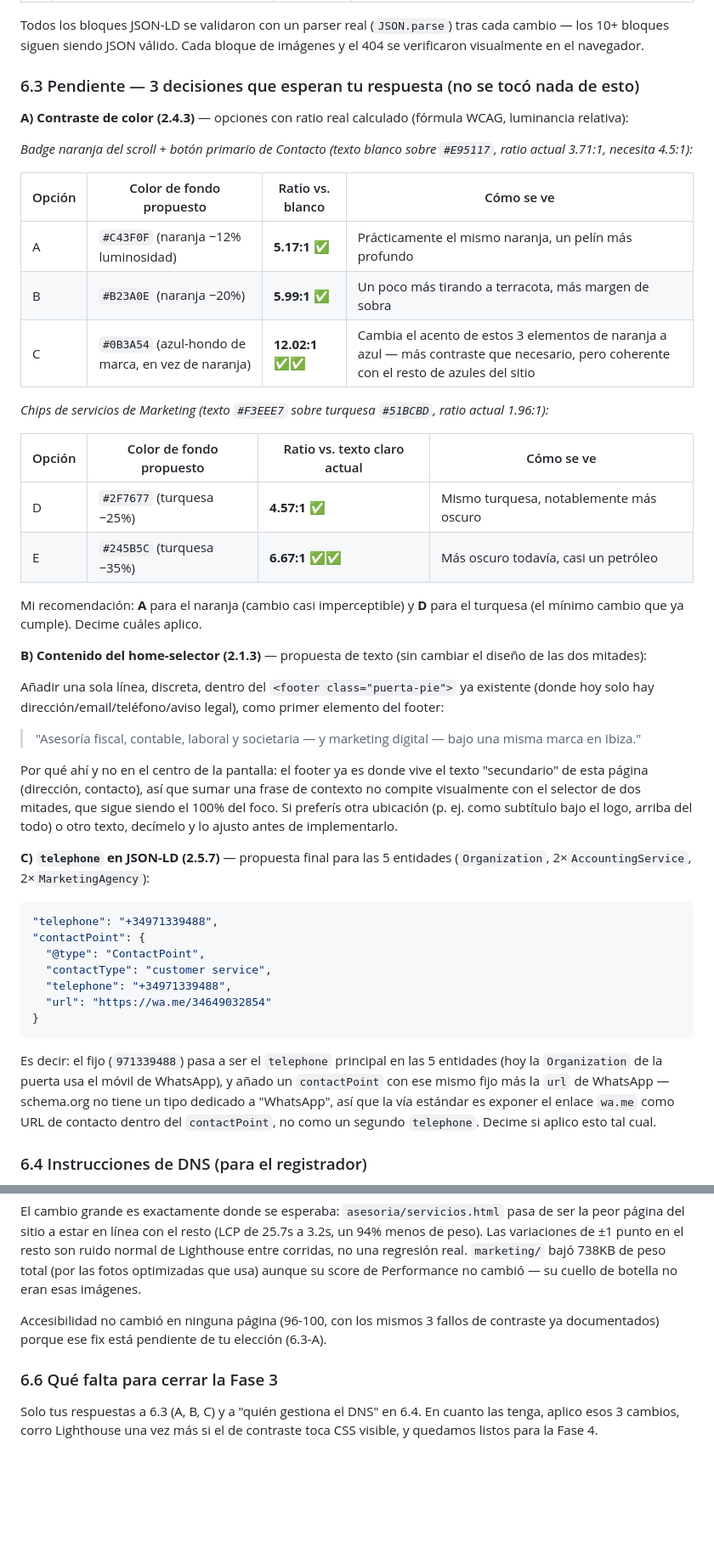
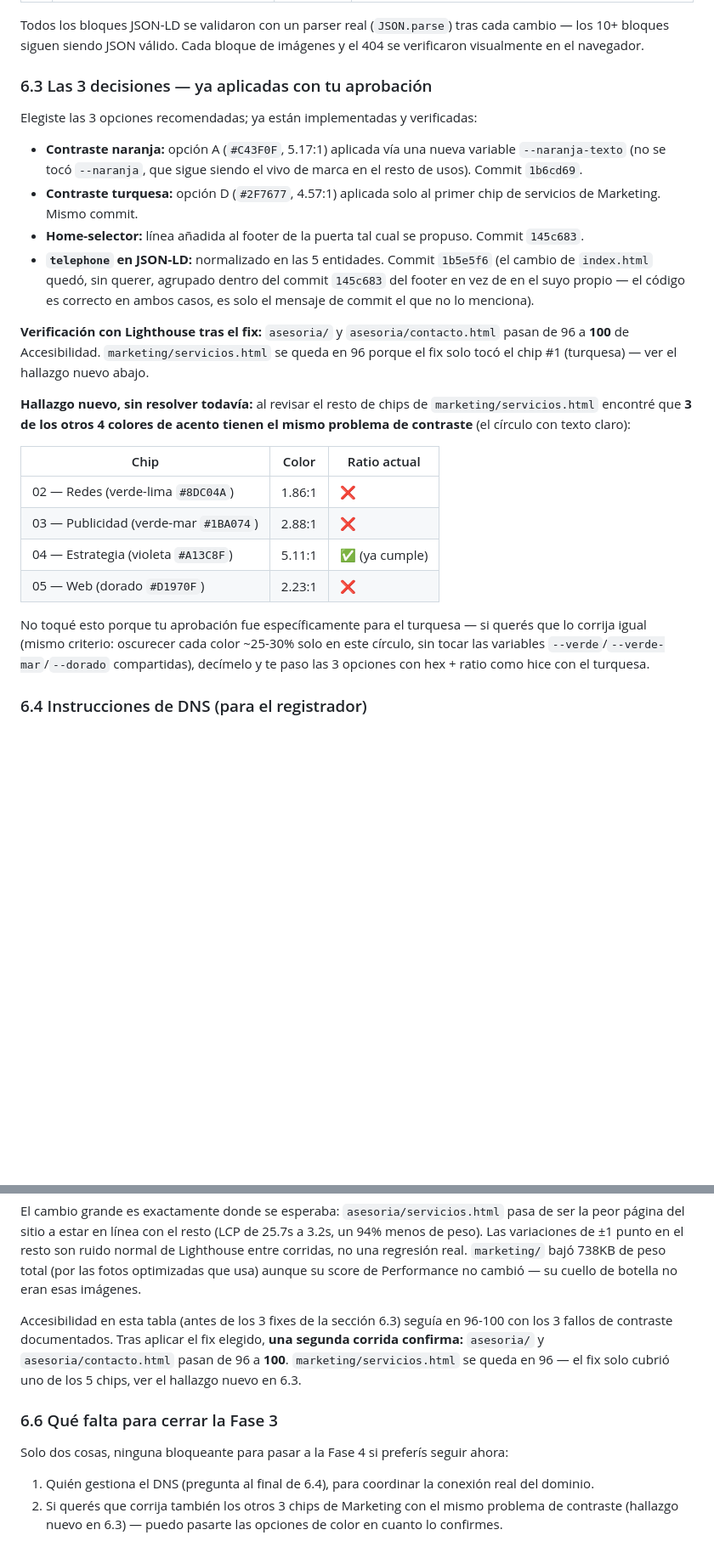
Before and after one commit to juanrome09/juanrome09.github.io, a Markdown page: SEO_AUDIT.md, 2 parts joined by grey strips. Shown at 85% size. GitHub-like rendering; blank space fills up the shorter version.

Commit message:
Cierra en SEO_AUDIT.md las 3 decisiones aprobadas de la Fase 3
- Documenta que las 3 elecciones (contraste, home-selector, telephone
  JSON-LD) ya se aplicaron, con sus commits.
- Lighthouse de verificación: asesoria/ y asesoria/contacto.html pasan
  a 100 de Accesibilidad.
- Nuevo hallazgo documentado (no aplicado sin aprobación): 3 de los
  otros 4 chips de servicios de Marketing tienen el mismo problema de
  contraste que el turquesa ya corregido.
- Limpia la sección 6.3 vieja (las propuestas A/B/C ya resueltas) para
  que el documento no quede contradictorio.

Co-Authored-By: Claude Sonnet 5 <noreply@anthropic.com>
Claude-Session: https://claude.ai/code/session_01H3AmwoqkBKWfoFwJ3nDmxf

````diff
--- a/SEO_AUDIT.md
+++ b/SEO_AUDIT.md
@@ -418,48 +418,27 @@ Al implementar el enlazado de `@id` (bloque técnico) encontré que el hallazgo
 
 Todos los bloques JSON-LD se validaron con un parser real (`JSON.parse`) tras cada cambio — los 10+ bloques siguen siendo JSON válido. Cada bloque de imágenes y el 404 se verificaron visualmente en el navegador.
 
-### 6.3 Pendiente — 3 decisiones que esperan tu respuesta (no se tocó nada de esto)
+### 6.3 Las 3 decisiones — ya aplicadas con tu aprobación
 
-**A) Contraste de color (2.4.3)** — opciones con ratio real calculado (fórmula WCAG, luminancia relativa):
+Elegiste las 3 opciones recomendadas; ya están implementadas y verificadas:
 
-*Badge naranja del scroll + botón primario de Contacto (texto blanco sobre `#E95117`, ratio actual 3.71:1, necesita 4.5:1):*
+- **Contraste naranja:** opción A (`#C43F0F`, 5.17:1) aplicada vía una nueva variable `--naranja-texto` (no se tocó `--naranja`, que sigue siendo el vivo de marca en el resto de usos). Commit `1b6cd69`.
+- **Contraste turquesa:** opción D (`#2F7677`, 4.57:1) aplicada solo al primer chip de servicios de Marketing. Mismo commit.
+- **Home-selector:** línea añadida al footer de la puerta tal cual se propuso. Commit `145c683`.
+- **`telephone` en JSON-LD:** normalizado en las 5 entidades. Commit `1b5e5f6` (el cambio de `index.html` quedó, sin querer, agrupado dentro del commit `145c683` del footer en vez de en el suyo propio — el código es correcto en ambos casos, es solo el mensaje de commit el que no lo menciona).
 
-| Opción | Color de fondo propuesto | Ratio vs. blanco | Cómo se ve |
-|---|---|---|---|
-| A | `#C43F0F` (naranja −12% luminosidad) | **5.17:1** ✅ | Prácticamente el mismo naranja, un pelín más profundo |
-| B | `#B23A0E` (naranja −20%) | **5.99:1** ✅ | Un poco más tirando a terracota, más margen de sobra |
-| C | `#0B3A54` (azul-hondo de marca, en vez de naranja) | **12.02:1** ✅✅ | Cambia el acento de estos 3 elementos de naranja a azul — más contraste que necesario, pero coherente con el resto de azules del sitio |
+**Verificación con Lighthouse tras el fix:** `asesoria/` y `asesoria/contacto.html` pasan de 96 a **100** de Accesibilidad. `marketing/servicios.html` se queda en 96 porque el fix solo tocó el chip #1 (turquesa) — ver el hallazgo nuevo abajo.
 
-*Chips de servicios de Marketing (texto `#F3EEE7` sobre turquesa `#51BCBD`, ratio actual 1.96:1):*
+**Hallazgo nuevo, sin resolver todavía:** al revisar el resto de chips de `marketing/servicios.html` encontré que **3 de los otros 4 colores de acento tienen el mismo problema de contraste** (el círculo con texto claro):
 
-| Opción | Color de fondo propuesto | Ratio vs. texto claro actual | Cómo se ve |
-|---|---|---|---|
-| D | `#2F7677` (turquesa −25%) | **4.57:1** ✅ | Mismo turquesa, notablemente más oscuro |
-| E | `#245B5C` (turquesa −35%) | **6.67:1** ✅✅ | Más oscuro todavía, casi un petróleo |
+| Chip | Color | Ratio actual |
+|---|---|---|
+| 02 — Redes (verde-lima `#8DC04A`) | 1.86:1 | ❌ |
+| 03 — Publicidad (verde-mar `#1BA074`) | 2.88:1 | ❌ |
+| 04 — Estrategia (violeta `#A13C8F`) | 5.11:1 | ✅ (ya cumple) |
+| 05 — Web (dorado `#D1970F`) | 2.23:1 | ❌ |
 
-Mi recomendación: **A** para el naranja (cambio casi imperceptible) y **D** para el turquesa (el mínimo cambio que ya cumple). Decime cuáles aplico.
-
-**B) Contenido del home-selector (2.1.3)** — propuesta de texto (sin cambiar el diseño de las dos mitades):
-
-Añadir una sola línea, discreta, dentro del `<footer class="puerta-pie">` ya existente (donde hoy solo hay dirección/email/teléfono/aviso legal), como primer elemento del footer:
-
-> "Asesoría fiscal, contable, laboral y societaria — y marketing digital — bajo una misma marca en Ibiza."
-
-Por qué ahí y no en el centro de la pantalla: el footer ya es donde vive el texto "secundario" de esta página (dirección, contacto), así que sumar una frase de contexto no compite visualmente con el selector de dos mitades, que sigue siendo el 100% del foco. Si preferís otra ubicación (p. ej. como subtítulo bajo el logo, arriba del todo) o otro texto, decímelo y lo ajusto antes de implementarlo.
-
-**C) `telephone` en JSON-LD (2.5.7)** — propuesta final para las 5 entidades (`Organization`, 2×`AccountingService`, 2×`MarketingAgency`):
-
-```json
-"telephone": "+34971339488",
-"contactPoint": {
-  "@type": "ContactPoint",
-  "contactType": "customer service",
-  "telephone": "+34971339488",
-  "url": "https://wa.me/34649032854"
-}
-```
-
-Es decir: el fijo (`971339488`) pasa a ser el `telephone` principal en las 5 entidades (hoy la `Organization` de la puerta usa el móvil de WhatsApp), y añado un `contactPoint` con ese mismo fijo más la `url` de WhatsApp — schema.org no tiene un tipo dedicado a "WhatsApp", así que la vía estándar es exponer el enlace `wa.me` como URL de contacto dentro del `contactPoint`, no como un segundo `telephone`. Decime si aplico esto tal cual.
+No toqué esto porque tu aprobación fue específicamente para el turquesa — si querés que lo corrija igual (mismo criterio: oscurecer cada color ~25-30% solo en este círculo, sin tocar las variables `--verde`/`--verde-mar`/`--dorado` compartidas), decímelo y te paso las 3 opciones con hex + ratio como hice con el turquesa.
 
 ### 6.4 Instrucciones de DNS (para el registrador)
 
@@ -508,8 +487,11 @@ Nota: estas 4 IPs son las que documenta GitHub para Pages y llevan años estable
 
 El cambio grande es exactamente donde se esperaba: `asesoria/servicios.html` pasa de ser la peor página del sitio a estar en línea con el resto (LCP de 25.7s a 3.2s, un 94% menos de peso). Las variaciones de ±1 punto en el resto son ruido normal de Lighthouse entre corridas, no una regresión real. `marketing/` bajó 738KB de peso total (por las fotos optimizadas que usa) aunque su score de Performance no cambió — su cuello de botella no eran esas imágenes.
 
-Accesibilidad no cambió en ninguna página (96-100, con los mismos 3 fallos de contraste ya documentados) porque ese fix está pendiente de tu elección (6.3-A).
+Accesibilidad en esta tabla (antes de los 3 fixes de la sección 6.3) seguía en 96-100 con los 3 fallos de contraste documentados. Tras aplicar el fix elegido, **una segunda corrida confirma:** `asesoria/` y `asesoria/contacto.html` pasan de 96 a **100**. `marketing/servicios.html` se queda en 96 — el fix solo cubrió uno de los 5 chips, ver el hallazgo nuevo en 6.3.
 
 ### 6.6 Qué falta para cerrar la Fase 3
 
-Solo tus respuestas a 6.3 (A, B, C) y a "quién gestiona el DNS" en 6.4. En cuanto las tenga, aplico esos 3 cambios, corro Lighthouse una vez más si el de contraste toca CSS visible, y quedamos listos para la Fase 4.
+Solo dos cosas, ninguna bloqueante para pasar a la Fase 4 si preferís seguir ahora:
+
+1. Quién gestiona el DNS (pregunta al final de 6.4), para coordinar la conexión real del dominio.
+2. Si querés que corrija también los otros 3 chips de Marketing con el mismo problema de contraste (hallazgo nuevo en 6.3) — puedo pasarte las opciones de color en cuanto lo confirmes.
````
Also changed, not shown: other parts of SEO_AUDIT.md (+1 -1 lines).
